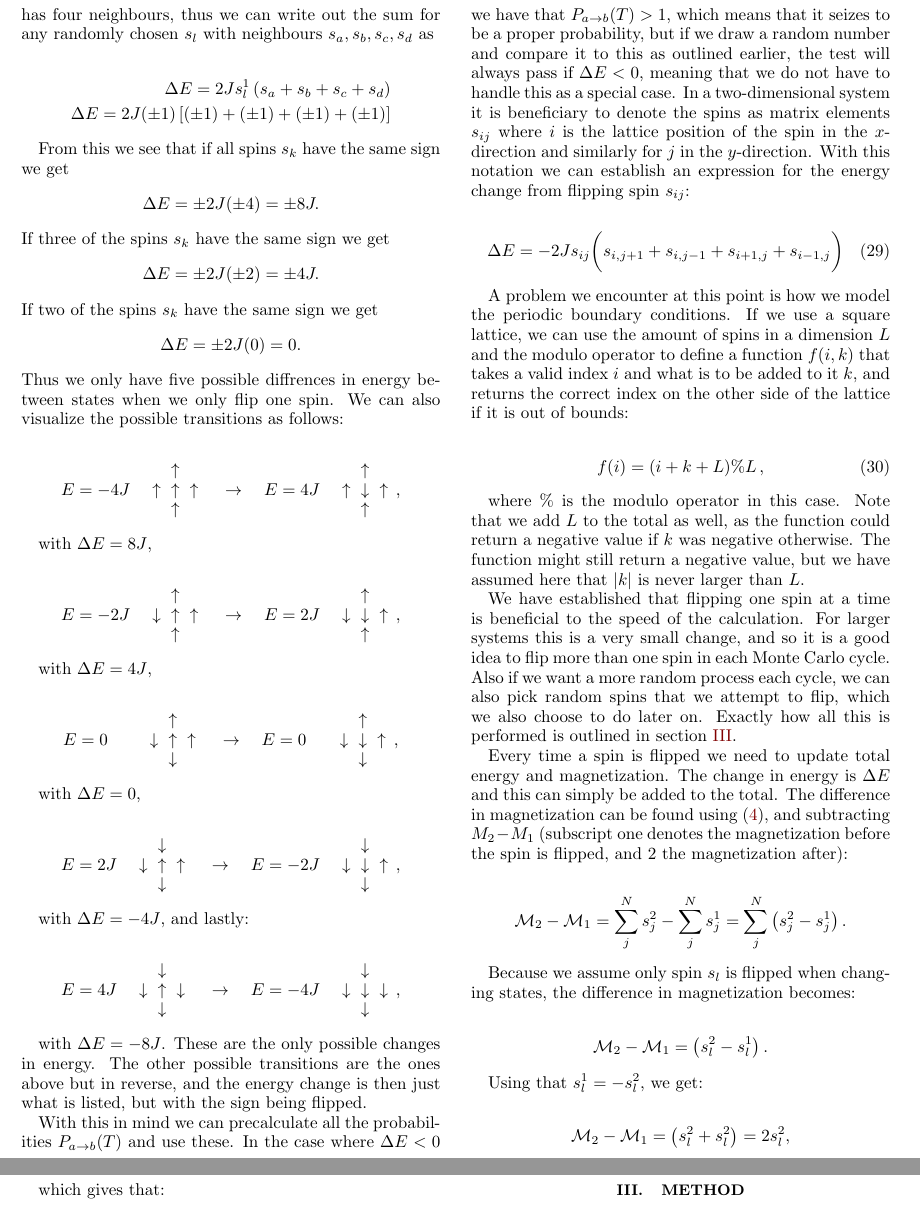
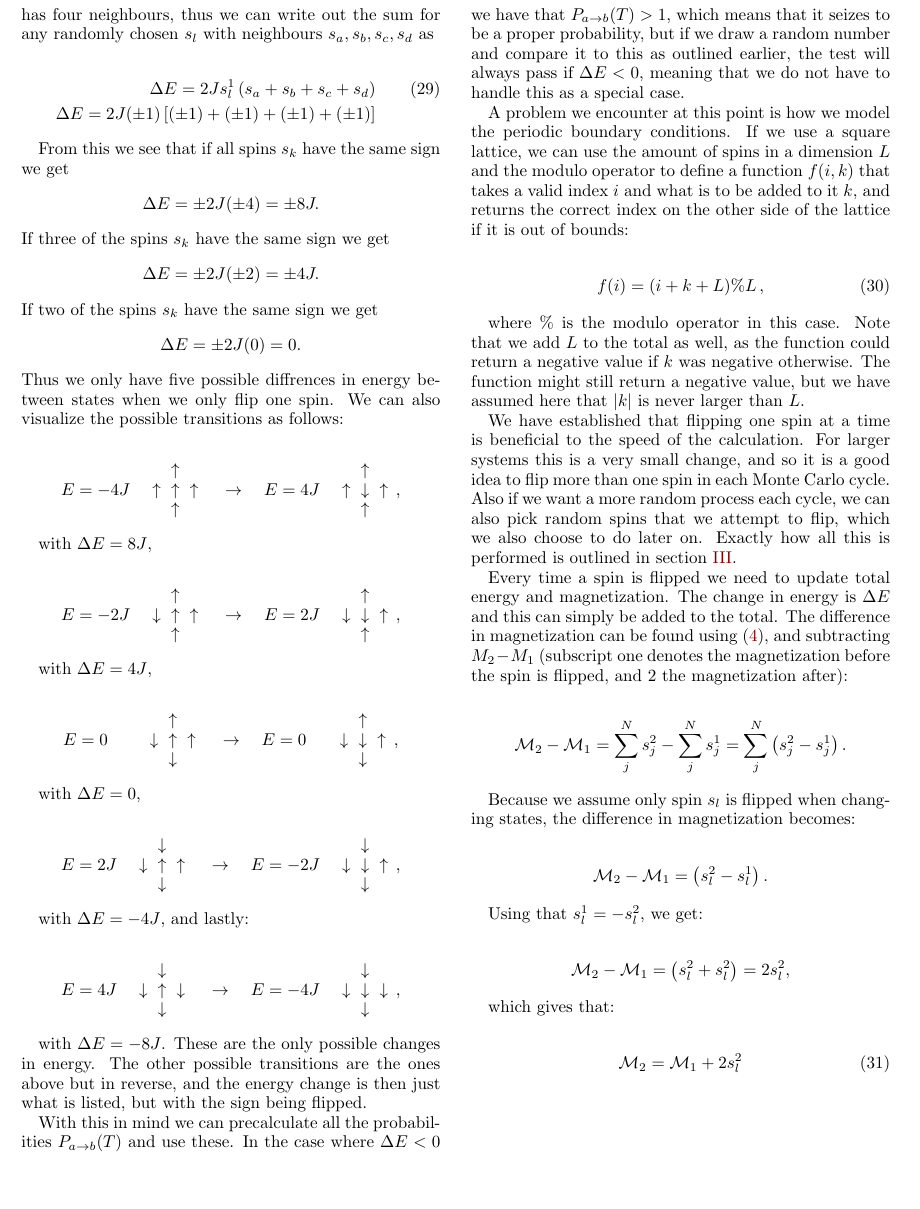
Before and after one commit to eivinsto/FYS3150_Project_4, a LaTeX paper (doc/FYS3150_Project_4.tex): two parts of pages 6 and 7 of 22 before the commit and part of page 6 of 21 after it, the two joined at a grey line, cut so that both start at the same text, the shorter picture padded with empty space. Compiled offline with pdfLaTeX.

Commit message:
Removed redundant eq

```diff
--- a/doc/FYS3150_Project_4.tex
+++ b/doc/FYS3150_Project_4.tex
@@ -467,7 +467,7 @@ where we only sum over \(k\), since only one spin \(s_{l}\) is flipped.
 For a two dimensional lattice, each spin only has four neighbours, thus we can write out the sum for any randomly chosen \(s_{l}\) with neighbours \(s_{a}, s_{b}, s_{c}, s_{d}\) as
 
 \begin{align*}
-	\Delta E = 2Js_{l}^{1}\left(s_{a} + s_{b} + s_{c} + s_{d}\right) \\
+	\Delta E = 2Js_{l}^{1}\left(s_{a} + s_{b} + s_{c} + s_{d}\right) \numberthis \label{eq:singleflip_energy_change} \\
 	\Delta E = 2J(\pm 1)\left[(\pm 1) + (\pm 1) + (\pm 1) + (\pm 1)\right]
 \end{align*}
 
@@ -555,11 +555,7 @@ E = 4J \quad \begin{array}{ccc}
 
 with $\Delta E = -8J$. These are the only possible changes in energy. The other possible transitions are the ones above but in reverse, and the energy change is then just what is listed, but with the sign being flipped.
 
-With this in mind we can precalculate all the probabilities $P_{a \to b} (T)$ and use these. In the case where $\Delta E < 0$ we have that $P_{a\to b} (T) > 1$, which means that it seizes to be a proper probability, but if we draw a random number and compare it to this as outlined earlier, the test will always pass if $\Delta E < 0$, meaning that we do not have to handle this as a special case. In a two-dimensional system it is beneficiary to denote the spins as matrix elements $s_{ij}$ where $i$ is the lattice position of the spin in the $x$-direction and similarly for $j$ in the $y$-direction. With this notation we can establish an expression for the energy change from flipping spin $s_{ij}$:
-
-\begin{align*}
-\Delta E &= -2J s_{ij} \bigg( s_{i,j+1} + s_{i,j-1} + s_{i+1,j} + s_{i-1,j} \bigg) \numberthis \label{eq:singleflip_energy_change}
-\end{align*}
+With this in mind we can precalculate all the probabilities $P_{a \to b} (T)$ and use these. In the case where $\Delta E < 0$ we have that $P_{a\to b} (T) > 1$, which means that it seizes to be a proper probability, but if we draw a random number and compare it to this as outlined earlier, the test will always pass if $\Delta E < 0$, meaning that we do not have to handle this as a special case.
 
 A problem we encounter at this point is how we model the periodic boundary conditions. If we use a square lattice, we can use the amount of spins in a dimension $L$ and the modulo operator to define a function $f(i,k)$ that takes a valid index $i$ and what is to be added to it $k$, and returns the correct index on the other side of the lattice if it is out of bounds:
 
```
